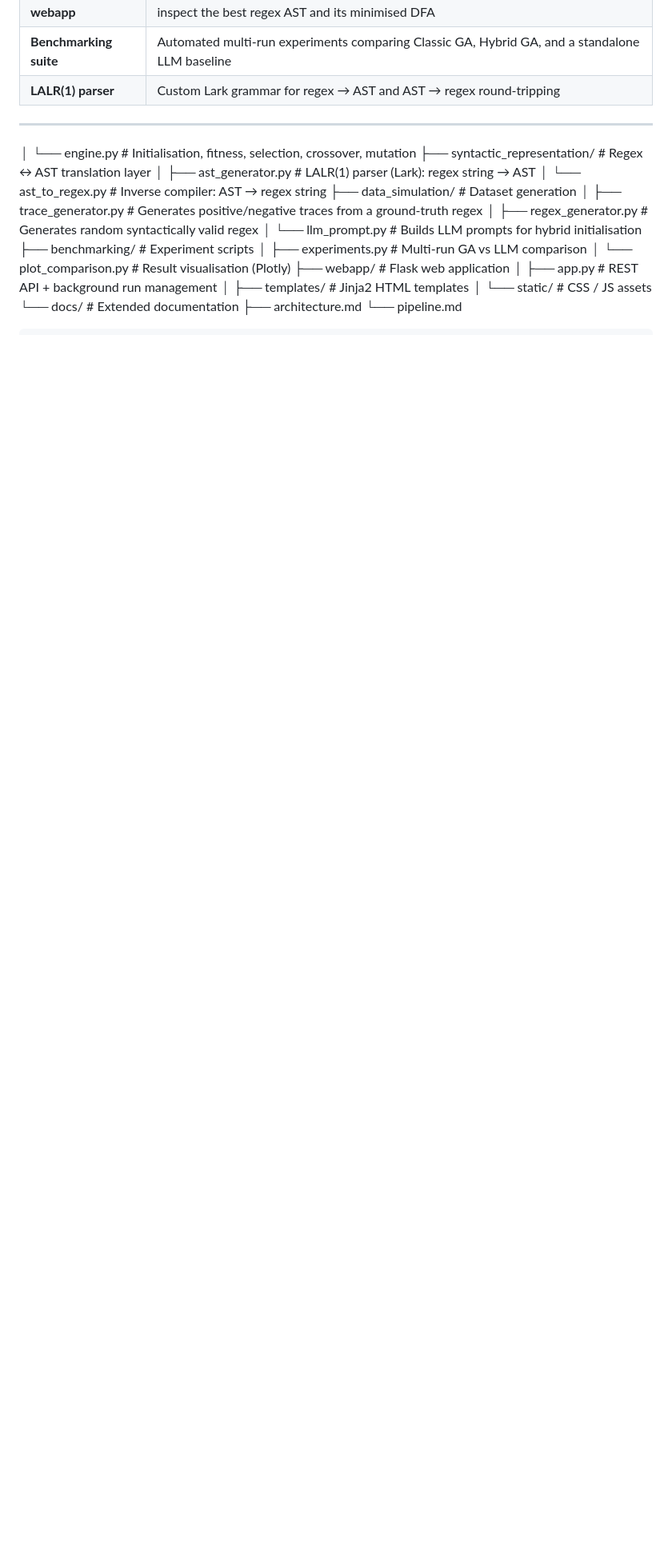
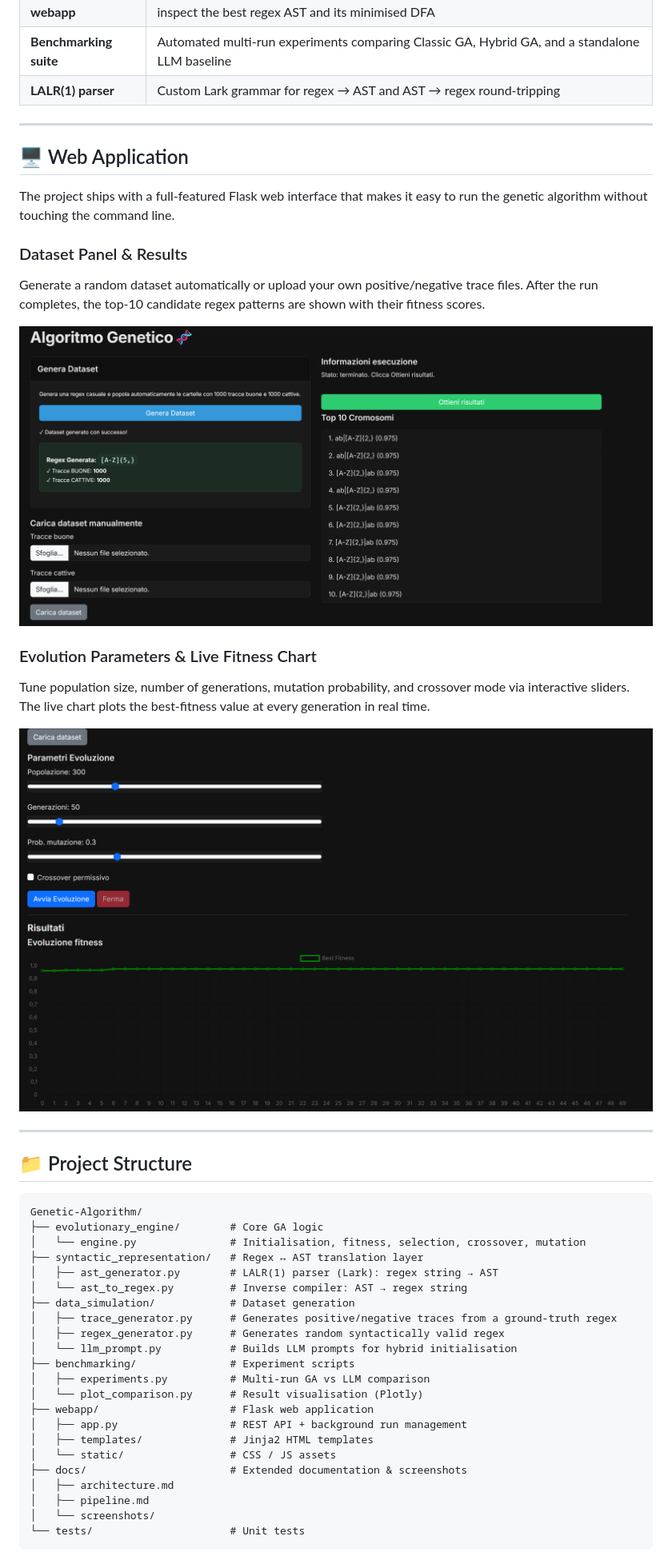
Before and after one commit to simonemichelotti/Genetic-Algorithm, a Markdown page: README.md, the part around one of its changes. Shown at 80% size. GitHub-like rendering; blank space fills up the shorter version.

Commit message:
Update README with project details and features

````diff
--- a/README.md
+++ b/README.md
@@ -30,6 +25,29 @@ local Ollama model.
 
 ---
 
+## 🖥️ Web Application
+
+The project ships with a full-featured Flask web interface that makes it easy to run the genetic algorithm without touching the command line.
+
+### Dataset Panel & Results
+
+Generate a random dataset automatically or upload your own positive/negative trace files. After the run completes, the top-10 candidate regex patterns are shown with their fitness scores.
+
+![Dataset panel and top-10 results](docs/screenshots/Screenshot1.png)
+
+### Evolution Parameters & Live Fitness Chart
+
+Tune population size, number of generations, mutation probability, and crossover mode via interactive sliders. The live chart plots the best-fitness value at every generation in real time.
+
+![Evolution parameters and live fitness chart](docs/screenshots/Screenshot2.png)
+
+---
+
+## 📁 Project Structure
+
+```
+Genetic-Algorithm/
+├── evolutionary_engine/        # Core GA logic
 │   └── engine.py               # Initialisation, fitness, selection, crossover, mutation
 ├── syntactic_representation/   # Regex ↔ AST translation layer
 │   ├── ast_generator.py        # LALR(1) parser (Lark): regex string → AST
@@ -45,8 +63,10 @@ local Ollama model.
 │   ├── app.py                  # REST API + background run management
 │   ├── templates/              # Jinja2 HTML templates
 │   └── static/                 # CSS / JS assets
-└── docs/                       # Extended documentation
-    ├── architecture.md
-    └── pipeline.md
+├── docs/                       # Extended documentation & screenshots
+│   ├── architecture.md
+│   ├── pipeline.md
+│   └── screenshots/
+└── tests/                      # Unit tests
 ```
 
````
Also changed, not shown: other parts of README.md (+11 -15 lines).
